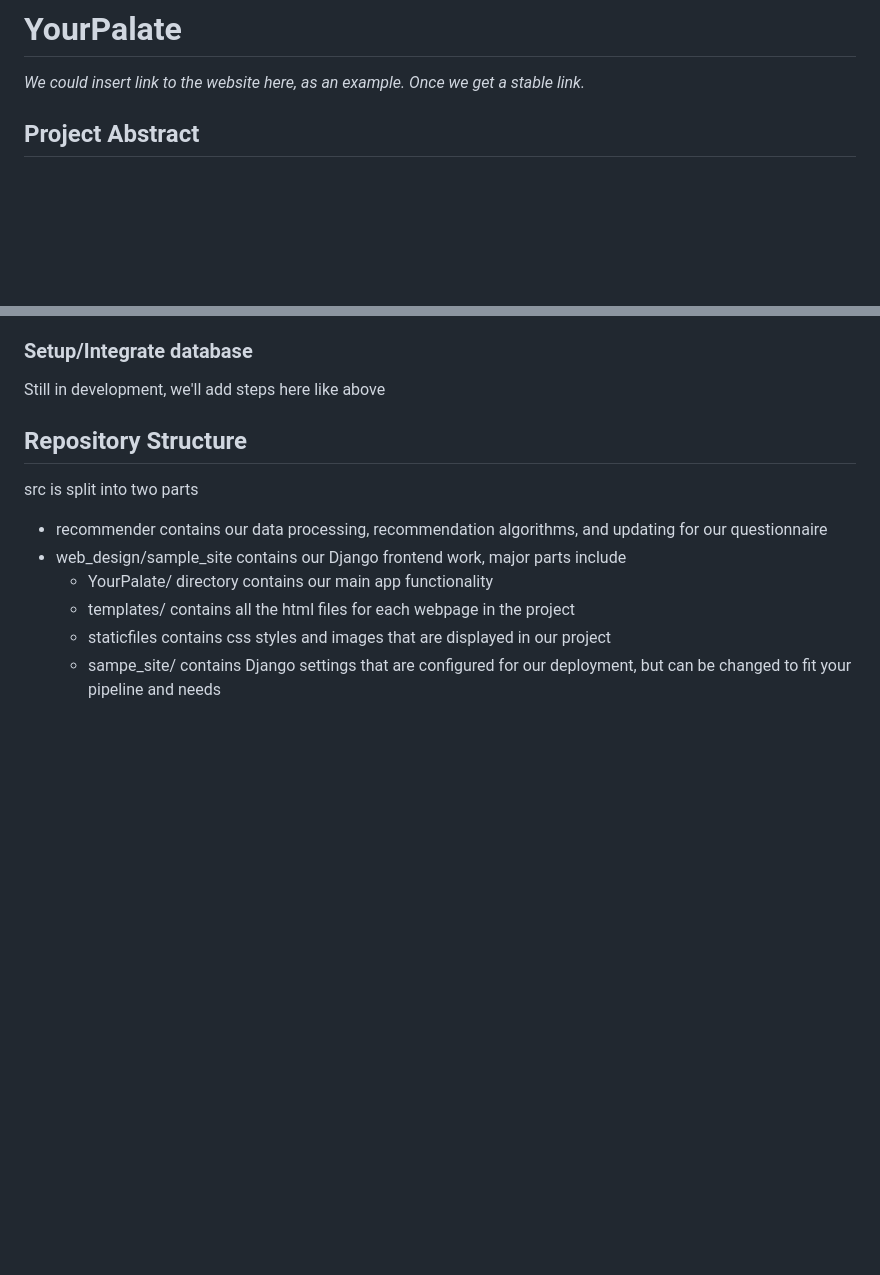
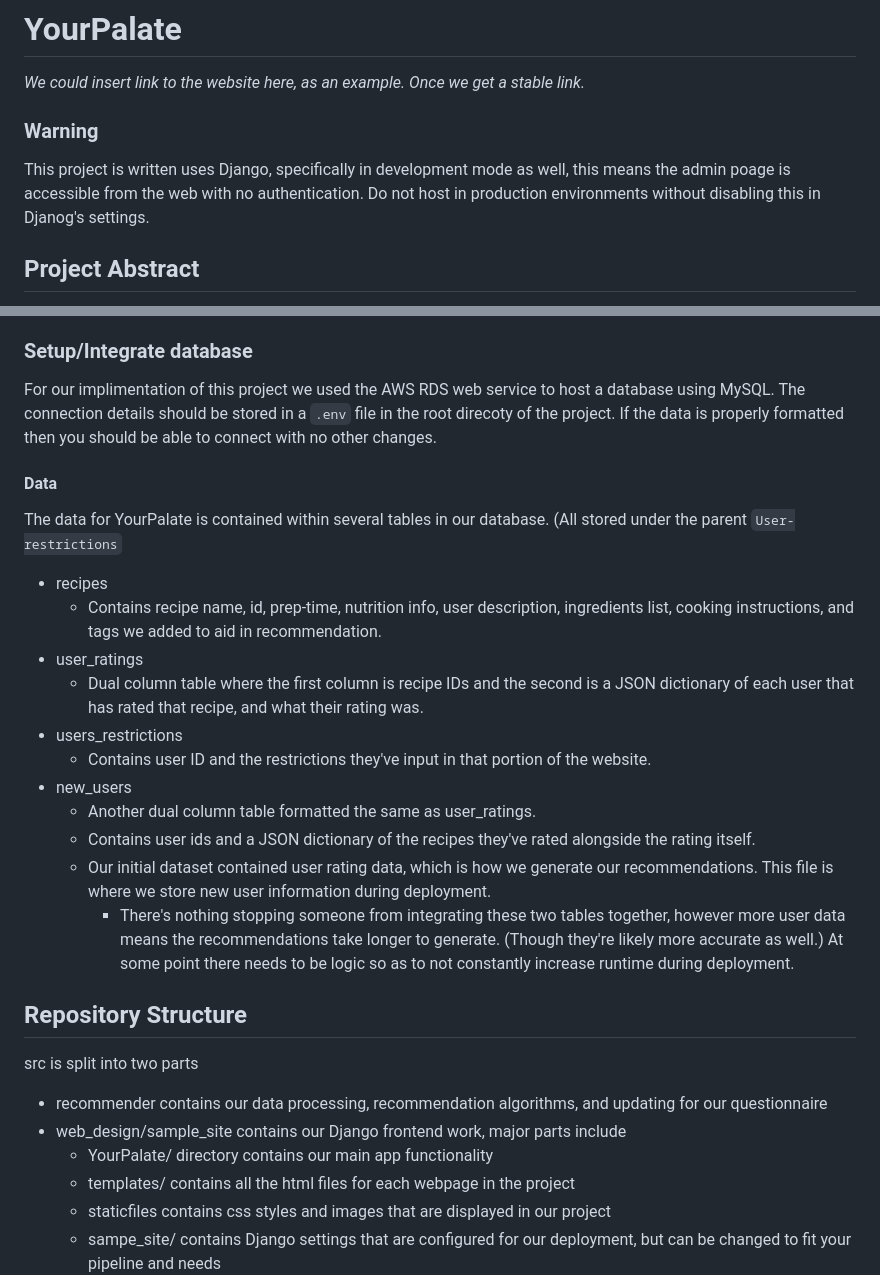
Before and after one commit to bitNathan/YourPalate, a Markdown page: README.md, 2 parts joined by grey strips. Rendered like a GitHub page; blank space fills up the shorter version.

```diff
--- a/README.md
+++ b/README.md
@@ -1,5 +1,8 @@
 # YourPalate
 _We could insert link to the website here, as an example. Once we get a stable link._
+
+### Warning
+This project is written uses Django, specifically in development mode as well, this means the admin poage is accessible from the web with no authentication. Do not host in production environments without disabling this in Djanog's settings.
 
 ## Project Abstract
 Meal planning and grocery shopping can be time-consuming and overwhelming tasks, particularly for college students. To address this, we propose YourPalate.
@@ -31,7 +50,21 @@ To deploy the project...
 5. The website should then be accessible from the http://<DNS_name> which is accessible from the AWS interface
 
 ### Setup/Integrate database
-Still in development, we'll add steps here like above
+For our implimentation of this project we used the AWS RDS web service to host a database using MySQL. The connection details should be stored in a `.env` file in the root direcoty of the project. If the data is properly formatted then you should be able to connect with no other changes.
+
+#### Data
+The data for YourPalate is contained within several tables in our database. (All stored under the parent `User-restrictions`
+- recipes
+   - Contains recipe name, id, prep-time, nutrition info, user description, ingredients list, cooking instructions, and tags we added to aid in recommendation.
+- user_ratings
+   - Dual column table where the first column is recipe IDs and the second is a JSON dictionary of each user that has rated that recipe, and what their rating was.
+- users_restrictions
+   - Contains user ID and the restrictions they've input in that portion of the website.
+- new_users
+   - Another dual column table formatted the same as user_ratings.
+   - Contains user ids and a JSON dictionary of the recipes they've rated alongside the rating itself.
+   - Our initial dataset contained user rating data, which is how we generate our recommendations. This file is where we store new user information during deployment.
+      - There's nothing stopping someone from integrating these two tables together, however more user data means the recommendations take longer to generate. (Though they're likely more accurate as well.) At some point there needs to be logic so as to not constantly increase runtime during deployment.
 
 ## Repository Structure
 
```
Also changed, not shown: other parts of README.md (+17 -1 lines).
